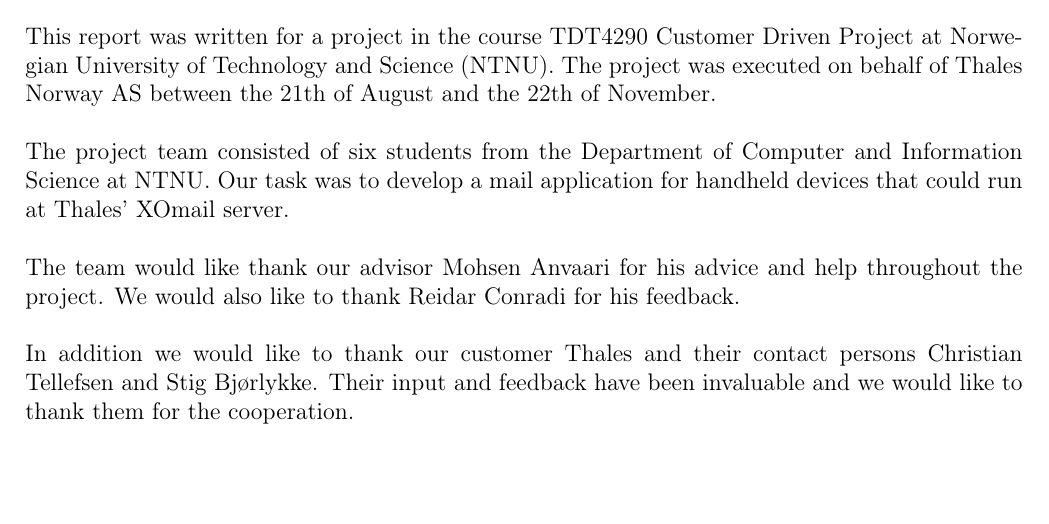
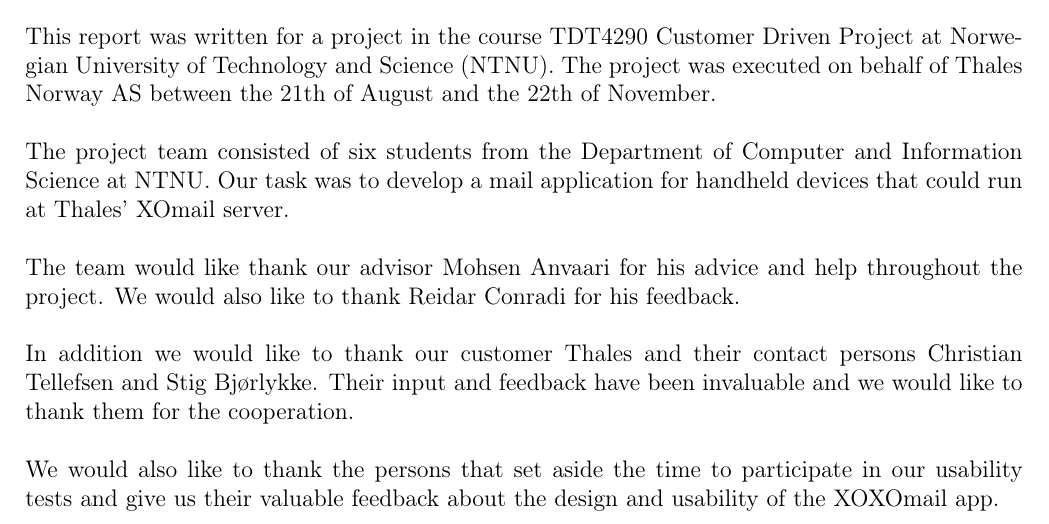
Before and after one commit to nutgaard/KPro---ThalesDocumentation, a LaTeX thesis (Project report/report.tex, which reads Project report/preface.tex): part of page 3 of 199, cut so that both start at the same text. Compiled offline with pdfLaTeX.

Commit message:
La til takk til testpersonene

```diff
--- a/Project report/preface.tex
+++ b/Project report/preface.tex
@@ -10,3 +10,6 @@
 \newline
 \newline
 In addition we would like to thank our customer Thales and their contact persons Christian Tellefsen and Stig Bjørlykke. Their input and feedback have been invaluable and we would like to thank them for the cooperation.
+\newline
+\newline
+We would also like to thank the persons that set aside the time to participate in our usability tests and give us their valuable feedback about the design and usability of the XOXOmail app.
```
